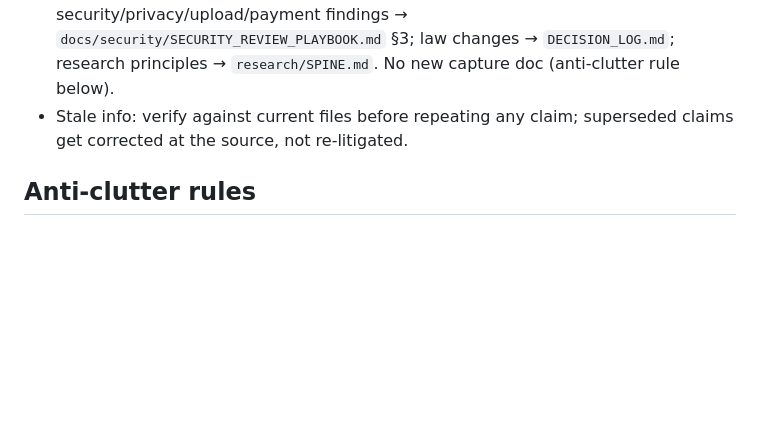
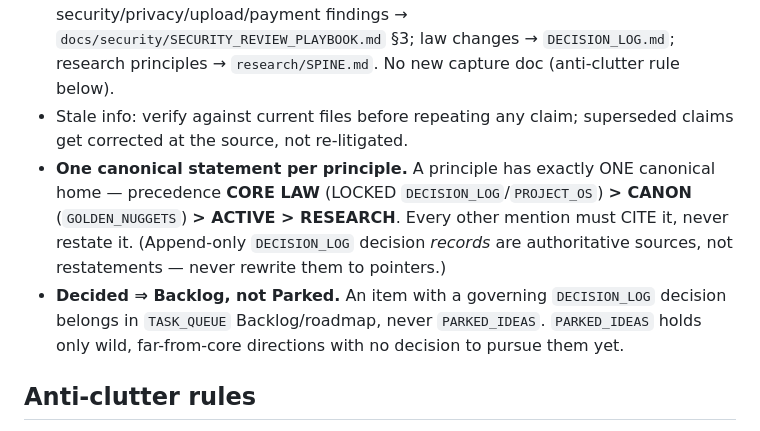
Before and after one commit to Nilsjouna999/blue-room-scan-room, a Markdown page: docs/GOVERNANCE_OS.md, the part around the change. GitHub-like rendering; blank space fills up the shorter version.

Commit message:
docs(governance): two place-once rules — one canonical statement per principle; decided=>Backlog not Parked
- "one canonical home (CORE LAW > CANON > ACTIVE > RESEARCH); every other mention cites, never restates" — append-only DECISION_LOG records are authoritative sources, not restatements.

- "an item with a governing DECISION_LOG decision is Backlog/roadmap, never PARKED; PARKED holds wild/undecided directions only."

- promoted from the Signal-Map Gate-1 forge; the structural fix that keeps place-once cleanup from recurring.

Co-Authored-By: Claude Opus 4.8 (1M context) <noreply@anthropic.com>

```diff
--- a/docs/GOVERNANCE_OS.md
+++ b/docs/GOVERNANCE_OS.md
@@ -74,6 +74,15 @@ picture, read **`docs/TASK_QUEUE.md` (Completed + Ready) + `docs/DECISION_LOG.md
   research principles → `research/SPINE.md`. No new capture doc (anti-clutter rule below).
 - Stale info: verify against current files before repeating any claim;
   superseded claims get corrected at the source, not re-litigated.
+- **One canonical statement per principle.** A principle has exactly ONE
+  canonical home — precedence **CORE LAW** (LOCKED `DECISION_LOG`/`PROJECT_OS`)
+  **> CANON** (`GOLDEN_NUGGETS`) **> ACTIVE > RESEARCH**. Every other mention
+  must CITE it, never restate it. (Append-only `DECISION_LOG` decision *records*
+  are authoritative sources, not restatements — never rewrite them to pointers.)
+- **Decided ⇒ Backlog, not Parked.** An item with a governing `DECISION_LOG`
+  decision belongs in `TASK_QUEUE` Backlog/roadmap, never `PARKED_IDEAS`.
+  `PARKED_IDEAS` holds only wild, far-from-core directions with no decision to
+  pursue them yet.
 
 ## Anti-clutter rules
 
```
